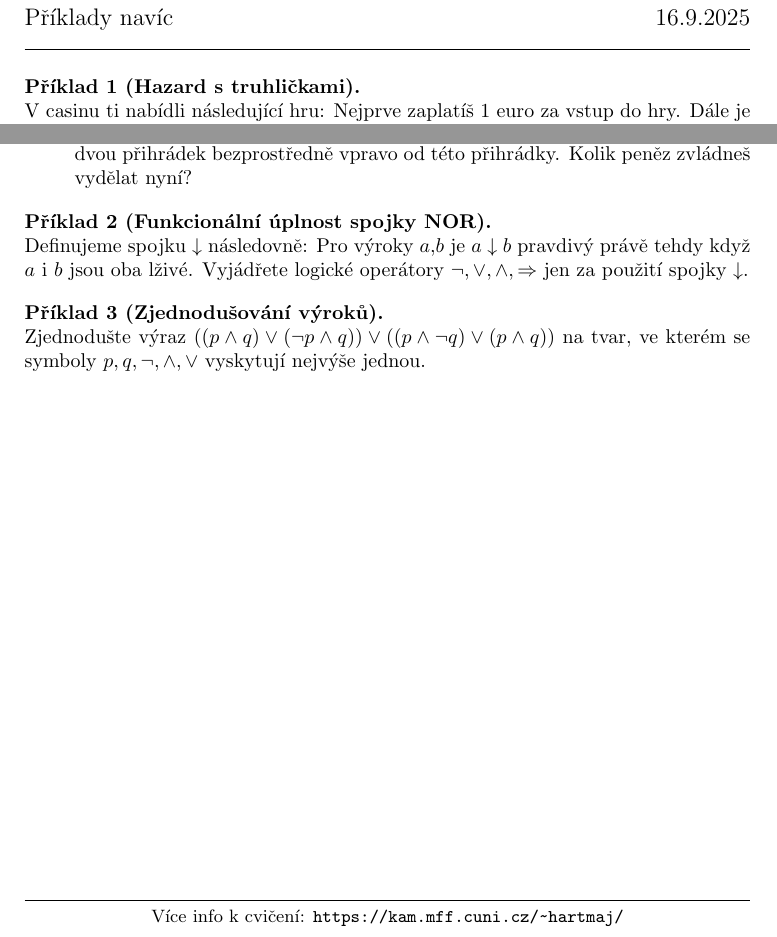
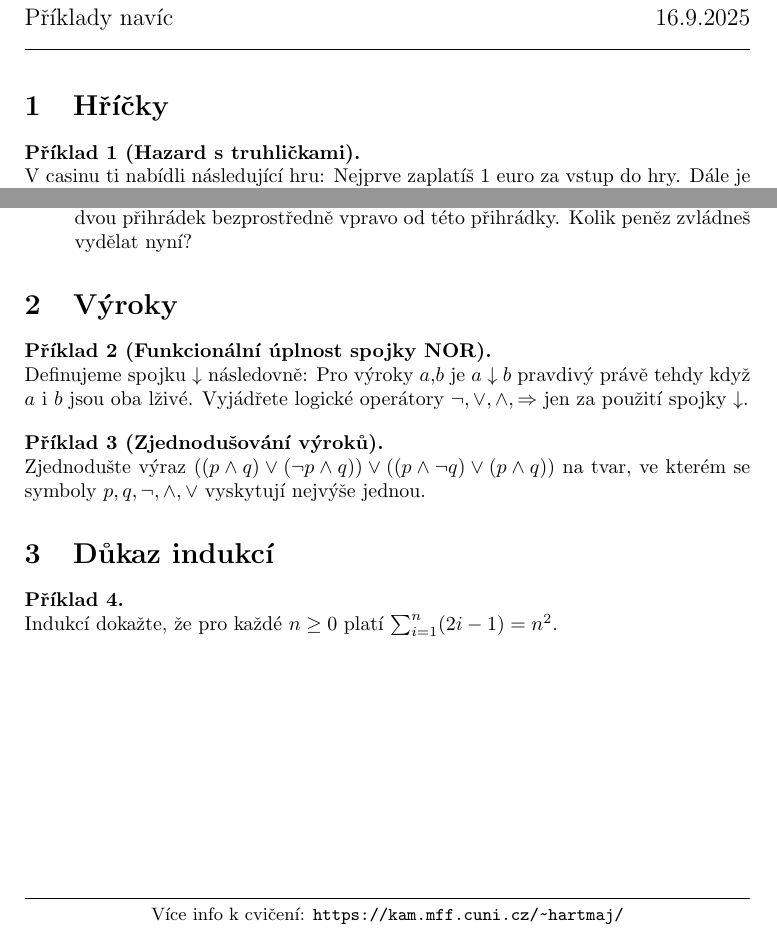
Before and after one commit to hartmaj2/25-26-diskretni-matematika, a LaTeX CV (Materials/misc/cv_navic.tex): two parts of the page, joined at a grey line, cut so that both start at the same text. Compiled offline with pdfLaTeX.

Commit message:
Update cvičení navíc

```diff
--- a/Materials/misc/cv_navic.tex
+++ b/Materials/misc/cv_navic.tex
@@ -49,6 +49,8 @@
 
 \titlerule
 
+\section{Hříčky}
+
 \begin{problem}[Hazard s truhličkami]
 V casinu ti nabídli následující hru: Nejprve zaplatíš 1 euro za vstup do hry. Dále je před tebe položeno 6 truhliček, kde v každé leží jeden cent. Můžeš ve kterémkoliv tahu vyjmout obsah všech truhliček, takto získanou částku si ponechat a odejít ze hry ven. Dále můžeš zahodit jeden cent z nějaké přihrádky a vložit dva centy do přihrády bezprostředně napravo od ní.
 
@@ -56,6 +58,8 @@ V casinu ti nabídli následující hru: Nejprve zaplatíš 1 euro za vstup do h
 \item Vyplatí se ti přijmout nabídku a hrát?
 \item Máš k dispozici navíc akci: Zahodit cent z nějaké přihrádky a prohodit obsah dvou přihrádek bezprostředně vpravo od této přihrádky. Kolik peněz zvládneš vydělat nyní?
 \end{enumerate}
+
+\section{Výroky}
 
 \begin{problem}[Funkcionální úplnost spojky NOR]
 Definujeme spojku $\downarrow$ následovně: Pro výroky $a$,$b$ je $a \downarrow b$ pravdivý právě tehdy když $a$ i $b$ jsou oba lživé. Vyjádřete logické operátory $\neg, \vee, \wedge, \Rightarrow$ jen za použití spojky $\downarrow$.
@@ -65,6 +69,12 @@ Definujeme spojku $\downarrow$ následovně: Pro výroky $a$,$b$ je $a \downarro
 Zjednodušte výraz $((p \wedge q) \vee (\neg p \wedge q) ) \vee ( (p \wedge \neg q) \vee (p \wedge q)  )$ na tvar, ve kterém se symboly $p,q,\neg,\wedge,\vee$ vyskytují nejvýše jednou.
 \end{problem}
 
+\section{Důkaz indukcí}
+
+\begin{problem}
+Indukcí dokažte, že pro každé $n \geq 0$ platí $\sum_{i=1}^{n}(2i-1) = n^2$.
+\end{problem}
+
 \end{problem}
 
 \end{document}
```
